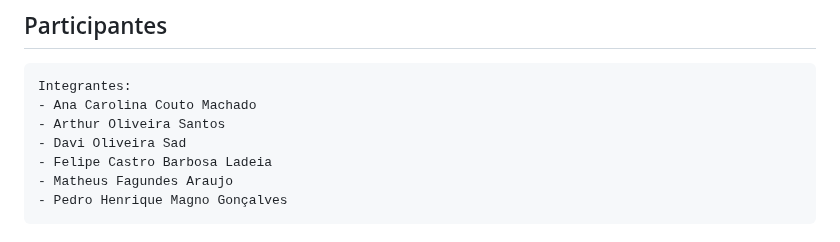
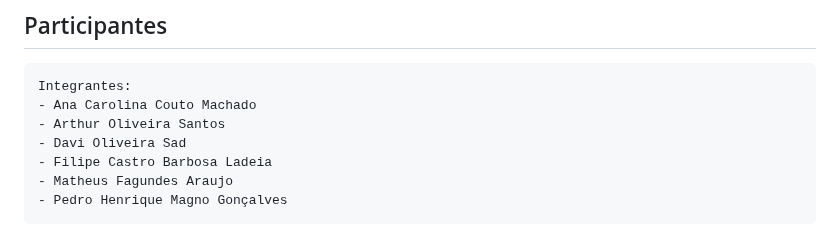
Before and after one commit to ICEI-PUC-Minas-PPLCC-TI/ti-1-ppl-cc-m-20231-DynamicTecnologyCount, a Markdown page: docs/relatorio/Relatorio Tecnico - TEMPLATE.md, the part around the change. Drawn GitHub-style.

```diff
--- a/docs/relatorio/Relatorio Tecnico - TEMPLATE.md
+++ b/docs/relatorio/Relatorio Tecnico - TEMPLATE.md
@@ -13,7 +13,7 @@
     - Ana Carolina Couto Machado
     - Arthur Oliveira Santos
     - Davi Oliveira Sad
-    - Felipe Castro Barbosa Ladeia
+    - Filipe Castro Barbosa Ladeia
     - Matheus Fagundes Araujo
     - Pedro Henrique Magno Gonçalves
 
```
